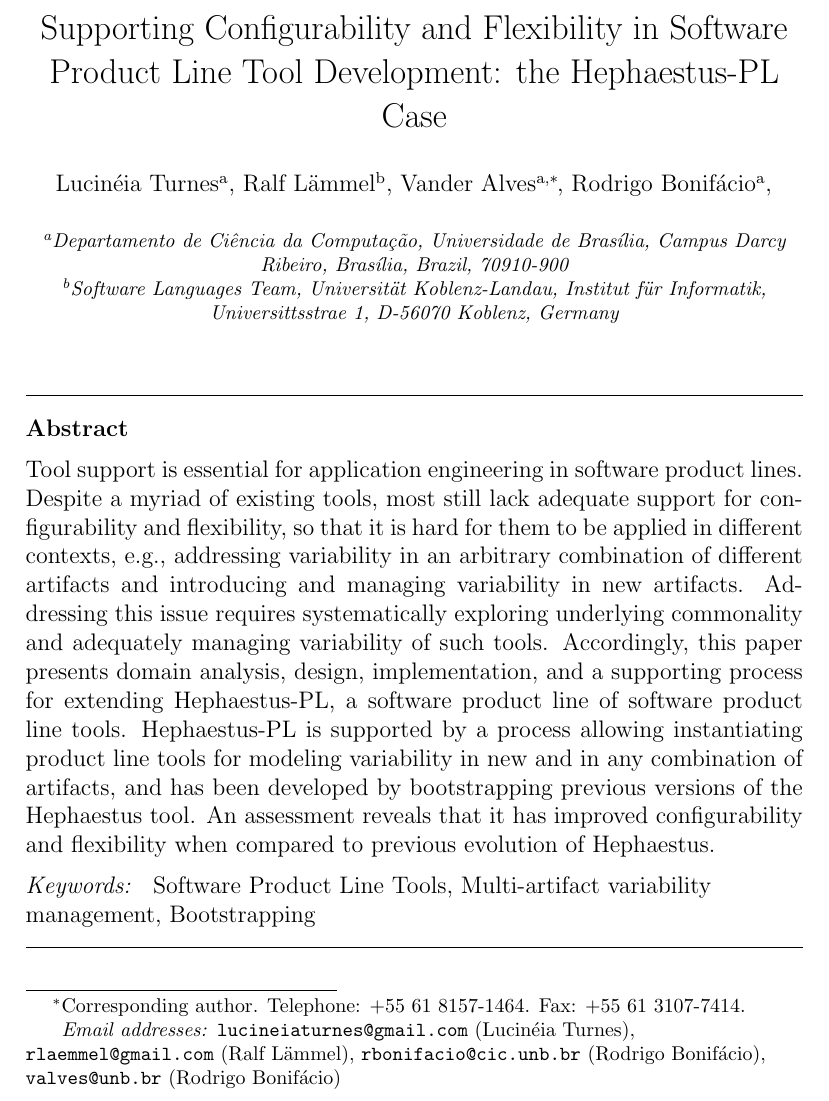
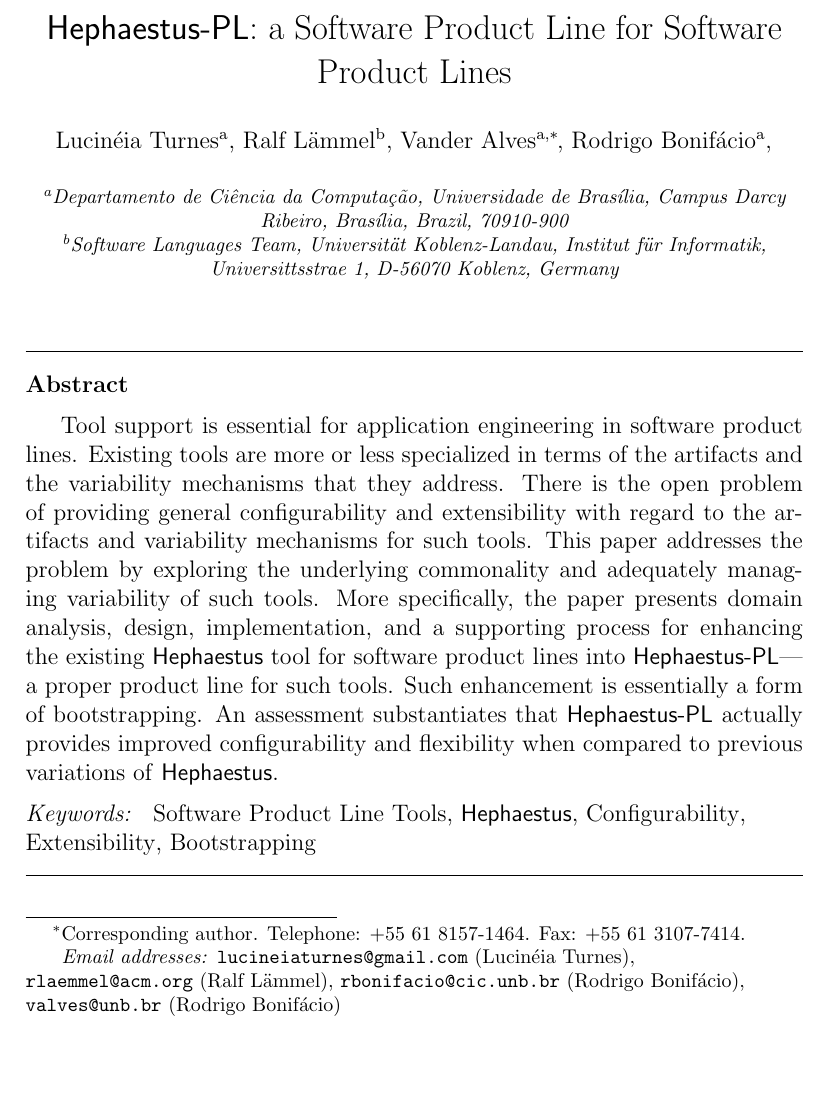
Before and after one commit to rbonifacio/hephaestus-pl, a LaTeX paper (docs/paper/manuscript/paper.tex): part of page 1 of 52, cut at the place of the change, the shorter picture padded with empty space. Compiled offline with pdfLaTeX.

Commit message:
Revised abstract and did some makefile stuff. Also renamed the main file to be paper.tex now.

```diff
--- a/docs/paper/manuscript/hephaestus-pl.tex
+++ b/docs/paper/manuscript/paper.tex
@@ -42,8 +42,8 @@
 
 
 
-\newcommand{\hpl}{Hephaestus-PL}
-\newcommand{\hp}{Hephaestus}
+\newcommand{\hpl}{\textsf{Hephaestus-PL}}
+\newcommand{\hp}{\textsf{Hephaestus}}
 
 
 %% if you use PostScript figures in your article
@@ -175,7 +175,8 @@
 %% \address{Address\fnref{label3}}
 %% \fntext[label3]{}
 
-\title{Supporting Configurability and Flexibility in Software Product Line Tool Development: the \hpl{} Case}
+\title{\hpl: a Software Product Line for Software Product Lines}
+%\title{Supporting Configurability and Flexibility in Software Product Line Tool Development: the \hpl{} Case}
 %\title{On the Design and Implementation of \hpl: a Software Product Line of Software Product Line Tools}
 
 %% use optional labels to link authors explicitly to addresses:
@@ -186,7 +187,7 @@
 \author[unb]{Lucin\'{e}ia Turnes}
 \ead{lucineiaturnes@gmail.com}
 \author[ukob]{Ralf L\"{a}mmel}
-\ead{rlaemmel@gmail.com}
+\ead{rlaemmel@acm.org}
 \author[unb]{Vander Alves\corref{cor1}}
 \author[unb]{Rodrigo Bonif\'{a}cio}
 \ead{rbonifacio@cic.unb.br}
@@ -196,28 +197,38 @@
 \address[unb]{Departamento de Ci\^{e}ncia da Computa\c{c}\~{a}o, Universidade de Bras\'{i}lia, Campus Darcy Ribeiro, Bras\'{i}lia, Brazil, 70910-900}
 \address[ukob]{Software Languages Team, Universit\"{a}t Koblenz-Landau, Institut f\"{u}r Informatik, Universittsstrae 1, D-56070 Koblenz, Germany}
 
-
-
-
 \author{}
 
 \address{}
 
 \begin{abstract}
-%context
-Tool support is essential for application engineering in software product lines.
-%problem
-Despite a myriad of existing tools, most still lack adequate support for configurability and flexibility, so that it is hard for them to be applied in different contexts, e.g., addressing variability in an arbitrary combination of different artifacts and introducing and managing variability in new artifacts.
-% solution
-Addressing this issue requires systematically exploring underlying commonality and adequately managing variability of such tools. Accordingly, this paper presents domain analysis, design, implementation, and a supporting process for extending \hpl, a software product line of software product line tools. Hephaestus-PL is supported by a process allowing instantiating product line tools for modeling variability in new and in any combination of artifacts, and has been developed by bootstrapping previous versions of the Hephaestus tool.
-%Evidence
-An assessment reveals that it has improved configurability and flexibility when compared to previous evolution of Hephaestus.
 
+% Context
+  Tool support is essential for application engineering in software
+  product lines.
+% Problem
+  Existing tools are more or less specialized in terms of the
+  artifacts and the variability mechanisms that they address. There is
+  the open problem of providing general configurability and
+  extensibility with regard to the artifacts and variability
+  mechanisms for such tools.
+% Solution
+  This paper addresses the problem by exploring the underlying
+  commonality and adequately managing variability of such tools. More
+  specifically, the paper presents domain analysis, design,
+  implementation, and a supporting process for enhancing the existing
+  \hp{} tool for software product lines into \hpl---a proper product
+  line for such tools. Such enhancement is essentially a form of
+  bootstrapping.
+% Evidence
+  An assessment substantiates that \hpl{} actually provides improved
+  configurability and flexibility when compared to previous variations
+  of \hp{}.
 \end{abstract}
 
 \begin{keyword}
 %% keywords here, in the form: keyword \sep keyword
-Software Product Line Tools \sep Multi-artifact variability management \sep  Bootstrapping
+Software Product Line Tools \sep \hp \sep Configurability \sep Extensibility \sep  Bootstrapping
 
 %% MSC codes here, in the form: \MSC code \sep code
 %% or \MSC[2008] code \sep code (2000 is the default)
```
Also changed, not shown: docs/paper/manuscript/introduction.tex (+1 -2 lines), docs/paper/manuscript/Makefile, 4 other files.
